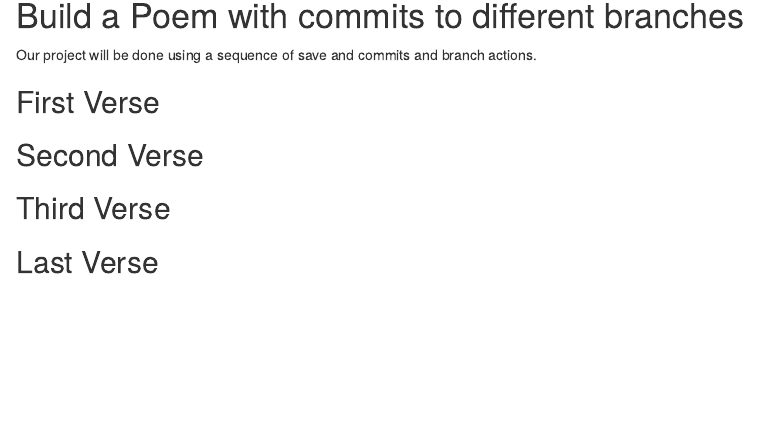
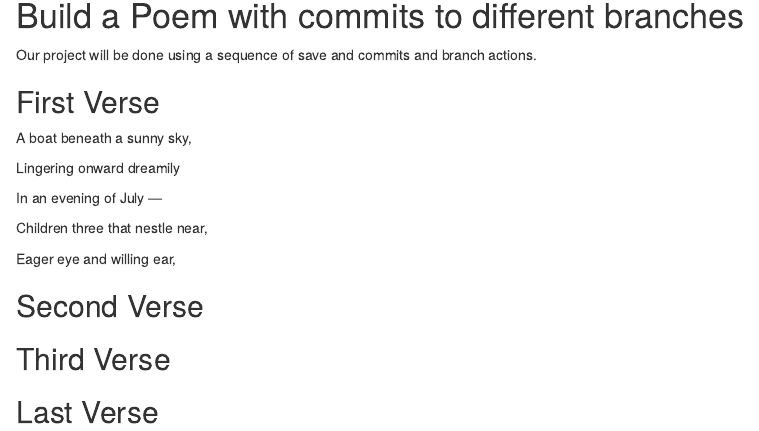
Before and after one commit to marlovesall/Workshop, an R Markdown document (poem.rmd): the page in a window 1100 px wide, from 140 px down before the commit and from 150 px down after it, so that both start at the same text. Rendered offline with R 4.5, knitr and Pandoc, with nearby package versions.

Commit message:
first verse

```diff
--- a/poem.rmd
+++ b/poem.rmd
@@ -13,8 +13,19 @@ Our project will be done using a sequence of save and commits and branch actions
 <!-- Do not modify or change any text in "!--" bracketed areas such as this --- these are instructions to
 you, if you change any of this the git program will notice it and compromise your git merging strategy !-->
 
+
 ## First Verse
 <!--Put the first five lines of a poem by Lewis Carrol in this section!-->
+A boat beneath a sunny sky,
+
+Lingering onward dreamily
+
+In an evening of July —
+
+Children three that nestle near,
+
+Eager eye and willing ear,
+
 
 ## Second Verse
 <!--Put the first five lines of a poem by Robert Frost here!-->
```
